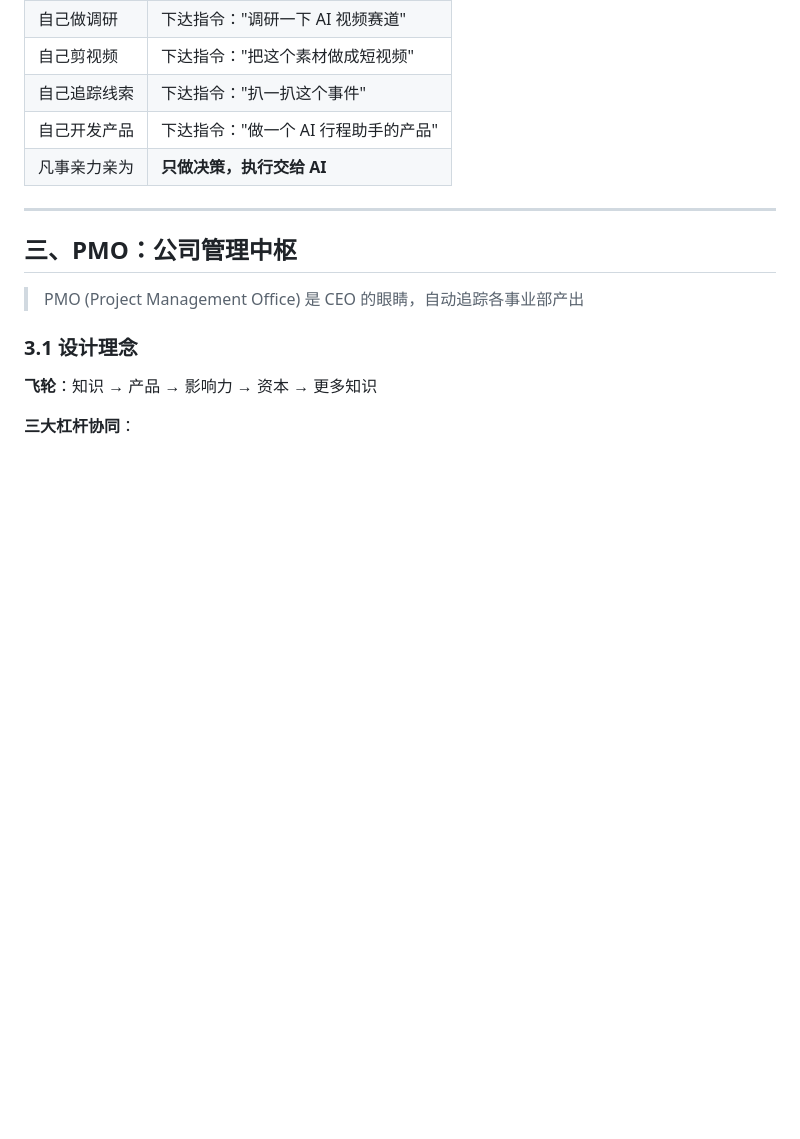
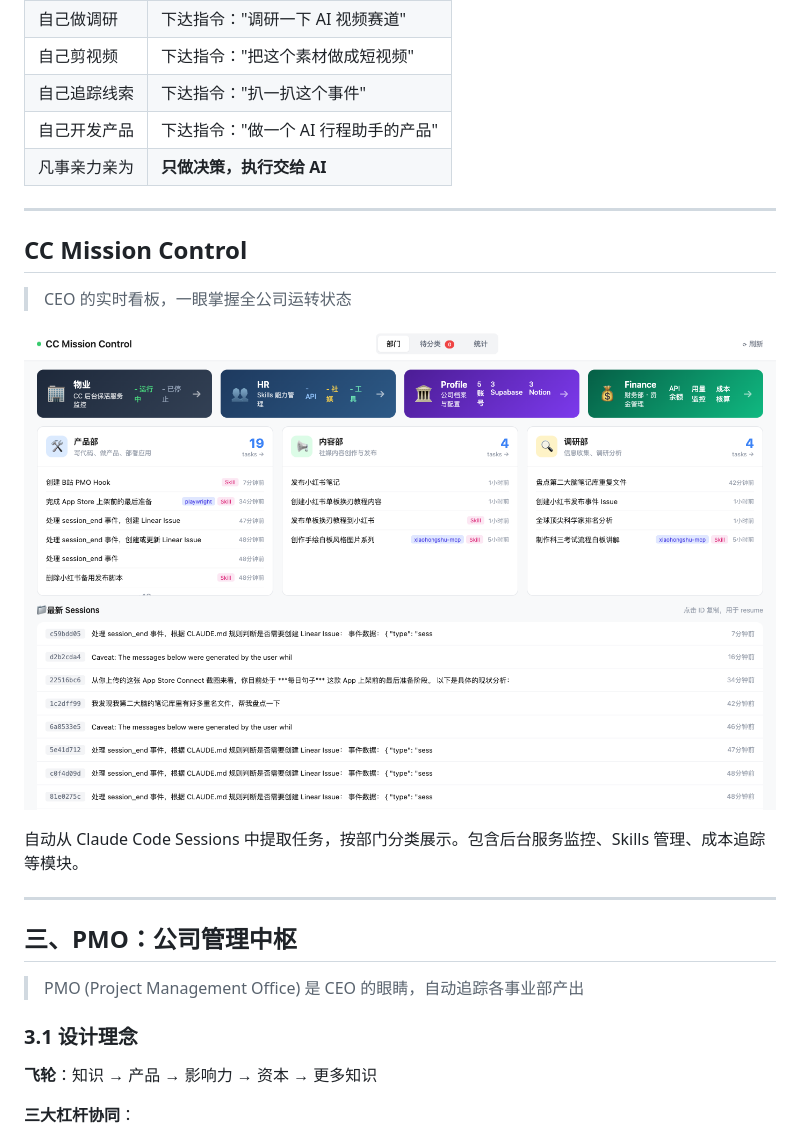
Before and after one commit to Leoyishou/personal-ai-company, a Markdown page: README.md, the part around the change. GitHub-like rendering; pictures changed too: assets/cc-mission-control.png (added); blank space fills up the shorter version.

Commit message:
docs: add CC Mission Control dashboard screenshot to README
Co-Authored-By: Claude Opus 4.6 <noreply@anthropic.com>

```diff
--- a/README.md
+++ b/README.md
@@ -57,6 +57,16 @@
 | 自己追踪线索 | 下达指令："扒一扒这个事件" |
 | 自己开发产品 | 下达指令："做一个 AI 行程助手的产品" |
 | 凡事亲力亲为 | **只做决策，执行交给 AI** |
+
+---
+
+## CC Mission Control
+
+> CEO 的实时看板，一眼掌握全公司运转状态
+
+![CC Mission Control](assets/cc-mission-control.png)
+
+自动从 Claude Code Sessions 中提取任务，按部门分类展示。包含后台服务监控、Skills 管理、成本追踪等模块。
 
 ---
 
```
